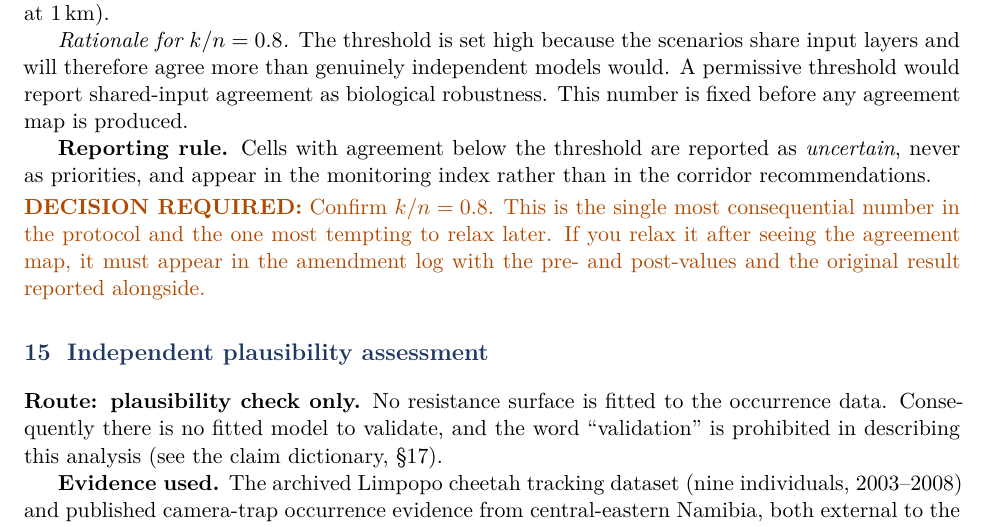
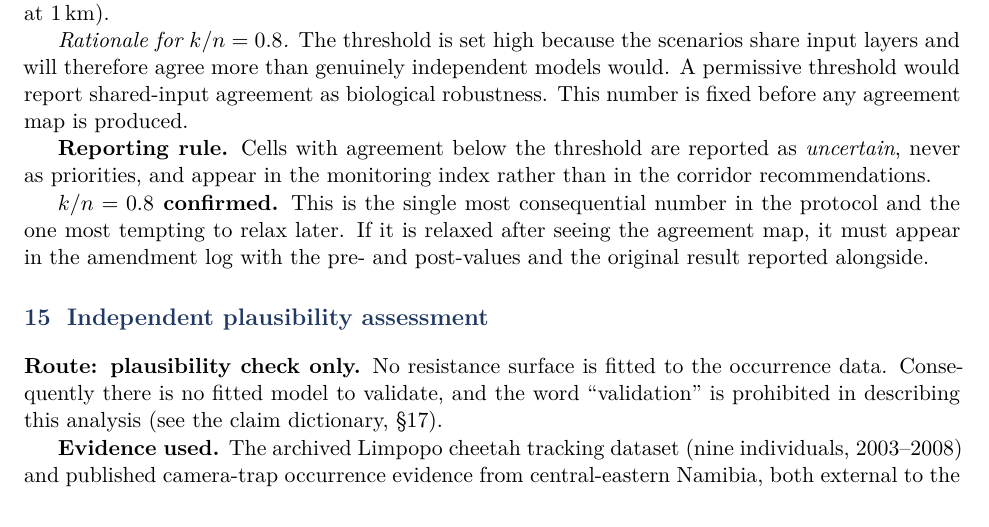
Before and after one commit to liamcrettol/cheetah-connectivity, a LaTeX document (protocol/protocol.tex): part of page 7 of 9, cut so that both start at the same text. Compiled offline with pdfLaTeX.

Commit message:
Resolve decision 2: confirm k/n = 0.8 robustness threshold

```diff
--- a/protocol/protocol.tex
+++ b/protocol/protocol.tex
@@ -498,10 +498,10 @@ map is produced.
 as \emph{uncertain}, never as priorities, and appear in the monitoring index
 rather than in the corridor recommendations.
 
-\dec{Confirm $k/n = 0.8$. This is the single most consequential number in the
-protocol and the one most tempting to relax later. If you relax it after seeing
-the agreement map, it must appear in the amendment log with the pre- and
-post-values and the original result reported alongside.}
+\lockd{$k/n = 0.8$ confirmed.} This is the single most consequential number in
+the protocol and the one most tempting to relax later. If it is relaxed after
+seeing the agreement map, it must appear in the amendment log with the pre- and
+post-values and the original result reported alongside.
 
 %==============================================================================
 \section{Independent plausibility assessment}
```
